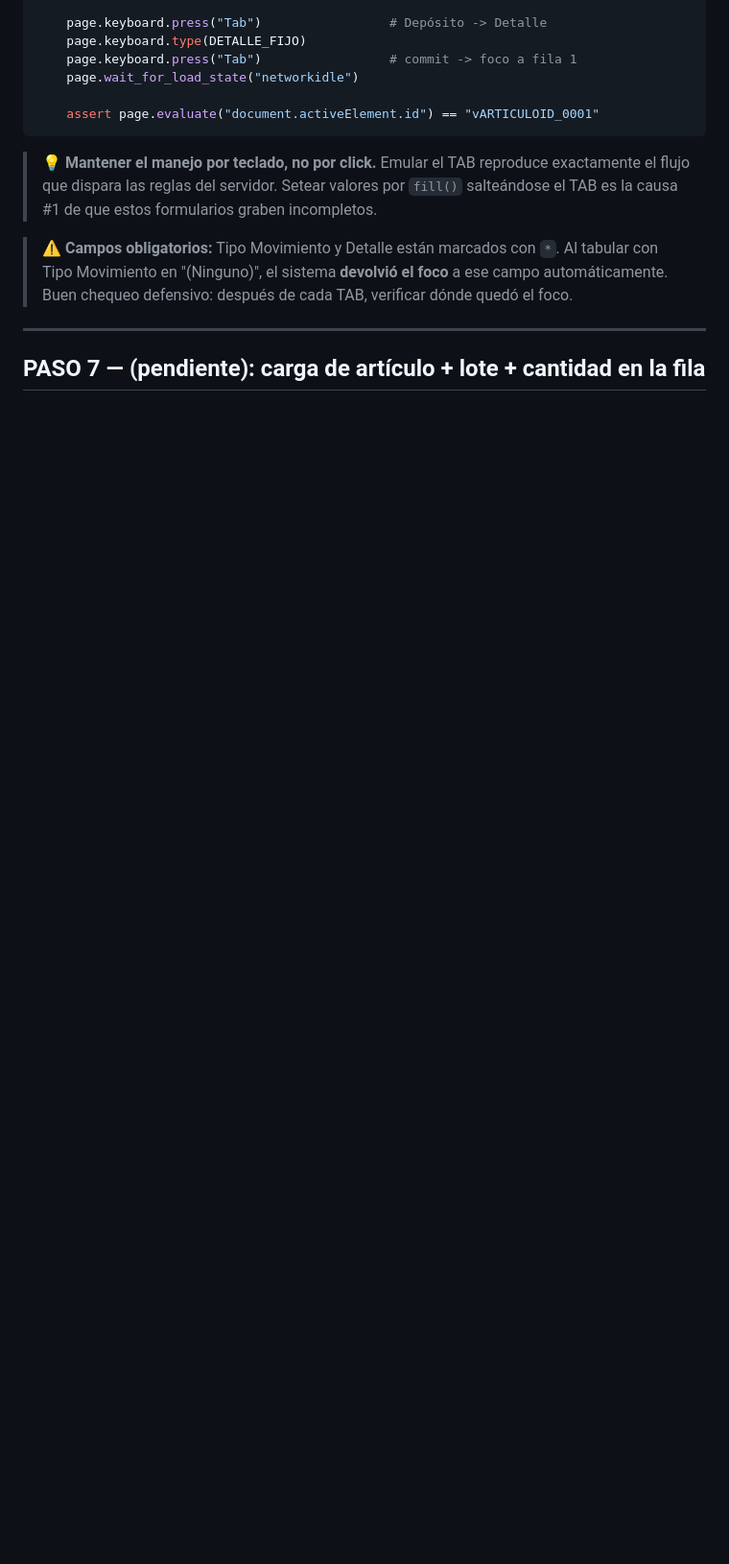
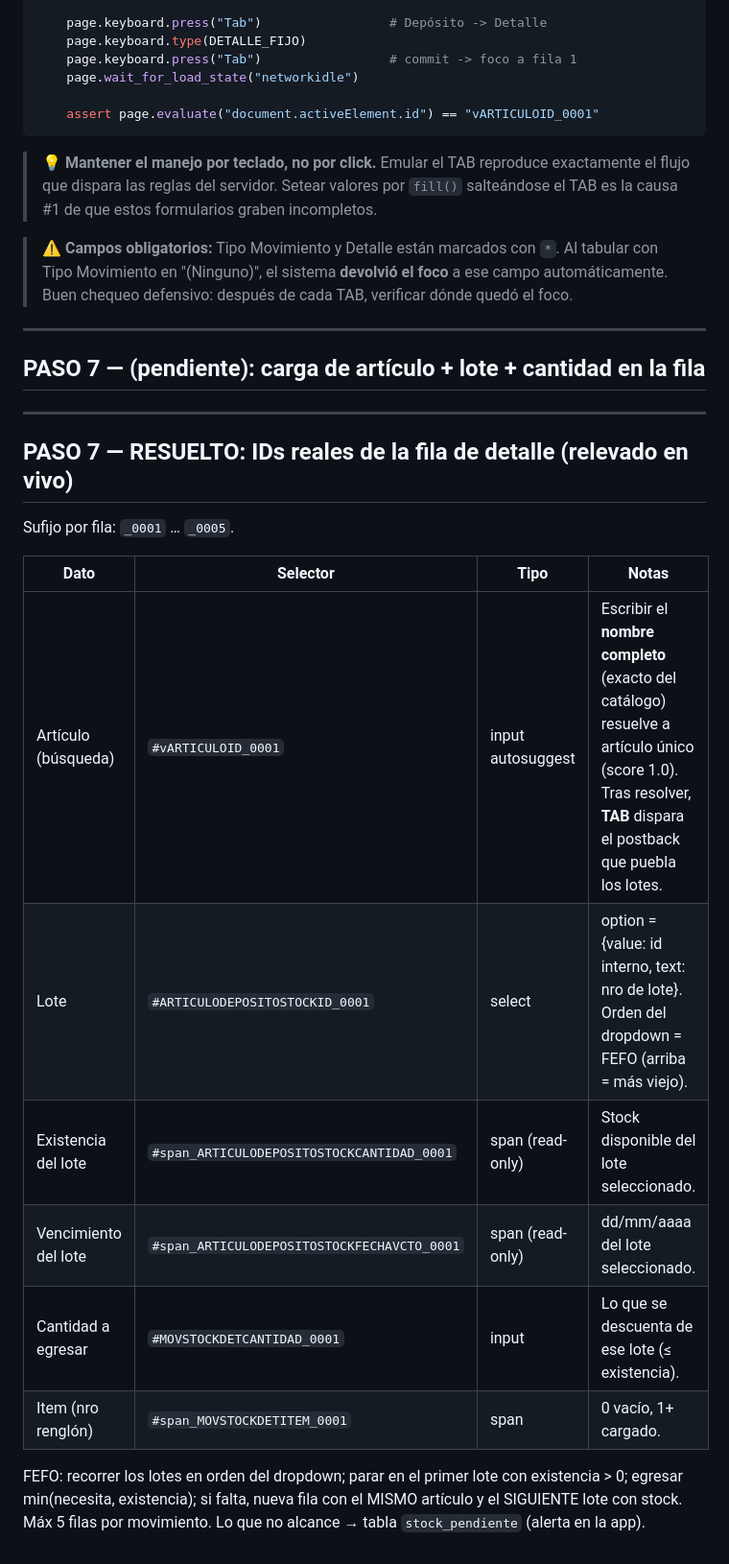
Before and after one commit to saucesit/fedafar-tools, a Markdown page: GUIA_PASOS_AJUSTE_STOCK.md, the part around the change. Shown at 96% size. Rendered like a GitHub page; blank space fills up the shorter version.

Commit message:
docs: Paso 7 resuelto - IDs reales de la fila de detalle del ajuste
Co-Authored-By: Claude Opus 4.8 <noreply@anthropic.com>

```diff
--- a/GUIA_PASOS_AJUSTE_STOCK.md
+++ b/GUIA_PASOS_AJUSTE_STOCK.md
@@ -299,3 +299,23 @@ def cargar_cabecera(page, tipo_mov="2"):      # "2" = EGRESO
 ---
 
 ## PASO 7 — (pendiente): carga de artículo + lote + cantidad en la fila
+
+---
+
+## PASO 7 — RESUELTO: IDs reales de la fila de detalle (relevado en vivo)
+
+Sufijo por fila: `_0001` … `_0005`.
+
+| Dato | Selector | Tipo | Notas |
+|---|---|---|---|
+| Artículo (búsqueda) | `#vARTICULOID_0001` | input autosuggest | Escribir el **nombre completo** (exacto del catálogo) resuelve a artículo único (score 1.0). Tras resolver, **TAB** dispara el postback que puebla los lotes. |
+| Lote | `#ARTICULODEPOSITOSTOCKID_0001` | select | option = {value: id interno, text: nro de lote}. Orden del dropdown = FEFO (arriba = más viejo). |
+| Existencia del lote | `#span_ARTICULODEPOSITOSTOCKCANTIDAD_0001` | span (read-only) | Stock disponible del lote seleccionado. |
+| Vencimiento del lote | `#span_ARTICULODEPOSITOSTOCKFECHAVCTO_0001` | span (read-only) | dd/mm/aaaa del lote seleccionado. |
+| Cantidad a egresar | `#MOVSTOCKDETCANTIDAD_0001` | input | Lo que se descuenta de ese lote (≤ existencia). |
+| Item (nro renglón) | `#span_MOVSTOCKDETITEM_0001` | span | 0 vacío, 1+ cargado. |
+
+FEFO: recorrer los lotes en orden del dropdown; parar en el primer lote con
+existencia > 0; egresar min(necesita, existencia); si falta, nueva fila con el
+MISMO artículo y el SIGUIENTE lote con stock. Máx 5 filas por movimiento.
+Lo que no alcance → tabla `stock_pendiente` (alerta en la app).
```
